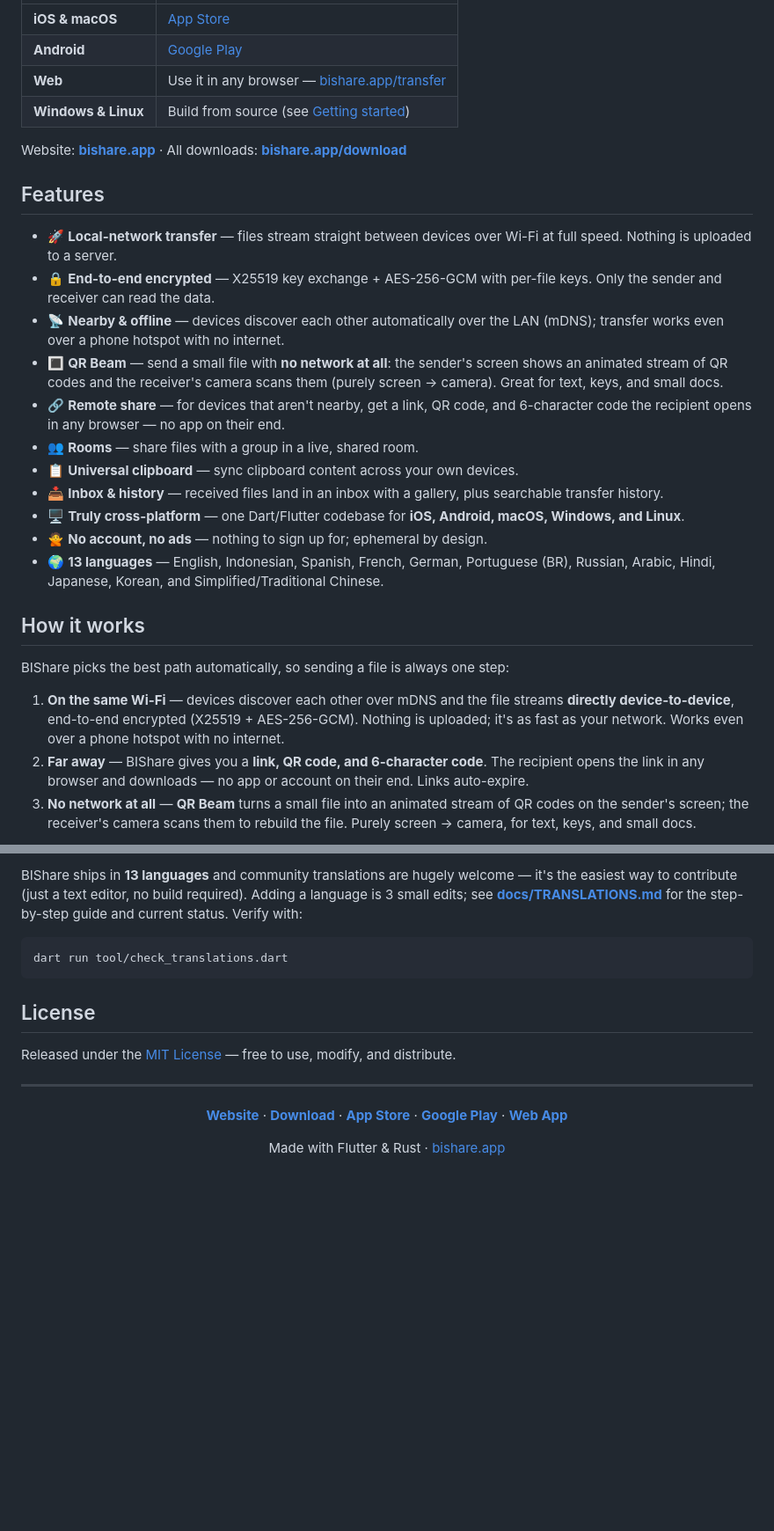
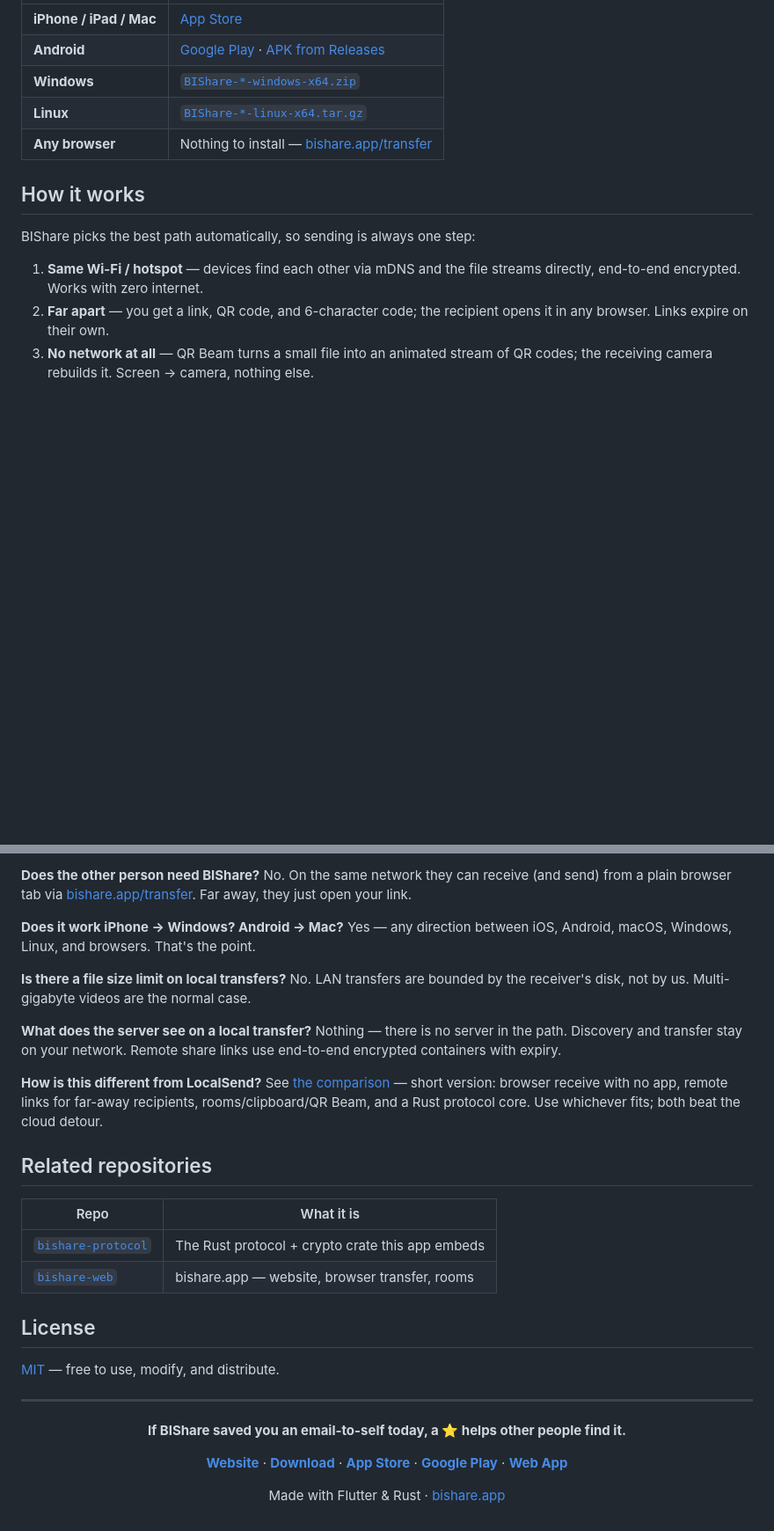
Before and after one commit to BIShare-project/bishare-flutter, a Markdown page: README.md, 2 parts joined by grey strips. Shown at 88% size. Rendered like a GitHub page; blank space fills up the shorter version.

````diff
--- a/README.md
+++ b/README.md
@@ -43,47 +93,18 @@ you're on the same network — no upload, no server, no waiting.
 |---|---|
-| **iOS & macOS** | [App Store](https://apps.apple.com/us/app/bishare-file-transfer/id6760924092) |
-| **Android** | [Google Play](https://play.google.com/store/apps/details?id=com.bishare.app) |
-| **Web** | Use it in any browser — [bishare.app/transfer](https://bishare.app/transfer) |
-| **Windows & Linux** | Build from source (see [Getting started](#getting-started)) |
-
-Website: **[bishare.app](https://bishare.app)** · All downloads: **[bishare.app/download](https://bishare.app/download)**
-
-## Features
-
-- 🚀 **Local-network transfer** — files stream straight between devices over
-  Wi-Fi at full speed. Nothing is uploaded to a server.
-- 🔒 **End-to-end encrypted** — X25519 key exchange + AES-256-GCM with per-file
-  keys. Only the sender and receiver can read the data.
-- 📡 **Nearby & offline** — devices discover each other automatically over the
-  LAN (mDNS); transfer works even over a phone hotspot with no internet.
-- 🔳 **QR Beam** — send a small file with **no network at all**: the sender's
-  screen shows an animated stream of QR codes and the receiver's camera scans
-  them (purely screen → camera). Great for text, keys, and small docs.
-- 🔗 **Remote share** — for devices that aren't nearby, get a link, QR code, and
-  6-character code the recipient opens in any browser — no app on their end.
-- 👥 **Rooms** — share files with a group in a live, shared room.
-- 📋 **Universal clipboard** — sync clipboard content across your own devices.
-- 📥 **Inbox & history** — received files land in an inbox with a gallery, plus
-  searchable transfer history.
-- 🖥️ **Truly cross-platform** — one Dart/Flutter codebase for **iOS, Android,
-  macOS, Windows, and Linux**.
-- 🙅 **No account, no ads** — nothing to sign up for; ephemeral by design.
-- 🌍 **13 languages** — English, Indonesian, Spanish, French, German, Portuguese
-  (BR), Russian, Arabic, Hindi, Japanese, Korean, and Simplified/Traditional
-  Chinese.
+| **iPhone / iPad / Mac** | [App Store](https://apps.apple.com/us/app/bishare-file-transfer/id6760924092) |
+| **Android** | [Google Play](https://play.google.com/store/apps/details?id=com.bishare.app) · [APK from Releases](https://github.com/BIShare-project/bishare-flutter/releases/latest) |
+| **Windows** | [`BIShare-*-windows-x64.zip`](https://github.com/BIShare-project/bishare-flutter/releases/latest) |
+| **Linux** | [`BIShare-*-linux-x64.tar.gz`](https://github.com/BIShare-project/bishare-flutter/releases/latest) |
+| **Any browser** | Nothing to install — [bishare.app/transfer](https://bishare.app/transfer) |
 
 ## How it works
 
-BIShare picks the best path automatically, so sending a file is always one step:
+BIShare picks the best path automatically, so sending is always one step:
 
-1. **On the same Wi-Fi** — devices discover each other over mDNS and the file
-   streams **directly device-to-device**, end-to-end encrypted (X25519 +
-   AES-256-GCM). Nothing is uploaded; it's as fast as your network. Works even
-   over a phone hotspot with no internet.
-2. **Far away** — BIShare gives you a **link, QR code, and 6-character code**. The
-   recipient opens the link in any browser and downloads — no app or account on
-   their end. Links auto-expire.
-3. **No network at all** — **QR Beam** turns a small file into an animated stream
-   of QR codes on the sender's screen; the receiver's camera scans them to
-   rebuild the file. Purely screen → camera, for text, keys, and small docs.
+1. **Same Wi-Fi / hotspot** — devices find each other via mDNS and the file
+   streams directly, end-to-end encrypted. Works with zero internet.
+2. **Far apart** — you get a link, QR code, and 6-character code; the recipient
+   opens it in any browser. Links expire on their own.
+3. **No network at all** — QR Beam turns a small file into an animated stream of
+   QR codes; the receiving camera rebuilds it. Screen → camera, nothing else.
 
@@ -187,23 +188,45 @@ issue first for larger features so we can align on direction.
 
-BIShare ships in **13 languages** and community translations are hugely welcome —
-it's the easiest way to contribute (just a text editor, no build required).
-Adding a language is 3 small edits; see **[docs/TRANSLATIONS.md](docs/TRANSLATIONS.md)**
-for the step-by-step guide and current status. Verify with:
+**Does the other person need BIShare?**
+No. On the same network they can receive (and send) from a plain browser tab
+via [bishare.app/transfer](https://bishare.app/transfer). Far away, they just
+open your link.
 
-```bash
-dart run tool/check_translations.dart
-```
+**Does it work iPhone → Windows? Android → Mac?**
+Yes — any direction between iOS, Android, macOS, Windows, Linux, and browsers.
+That's the point.
+
+**Is there a file size limit on local transfers?**
+No. LAN transfers are bounded by the receiver's disk, not by us. Multi-gigabyte
+videos are the normal case.
+
+**What does the server see on a local transfer?**
+Nothing — there is no server in the path. Discovery and transfer stay on your
+network. Remote share links use end-to-end encrypted containers with expiry.
+
+**How is this different from LocalSend?**
+See [the comparison](#how-it-compares) — short version: browser receive with no
+app, remote links for far-away recipients, rooms/clipboard/QR Beam, and a Rust
+protocol core. Use whichever fits; both beat the cloud detour.
+
+## Related repositories
+
+| Repo | What it is |
+|---|---|
+| [`bishare-protocol`](https://github.com/BIShare-project/bishare-protocol) | The Rust protocol + crypto crate this app embeds |
+| [`bishare-web`](https://github.com/BIShare-project/bishare-web) | bishare.app — website, browser transfer, rooms |
 
 ## License
 
-Released under the [MIT License](LICENSE) — free to use, modify, and distribute.
+[MIT](LICENSE) — free to use, modify, and distribute.
 
 ---
 
 <div align="center">
 
+**If BIShare saved you an email-to-self today, a ⭐ helps other people find it.**
+
 **[Website](https://bishare.app)** · **[Download](https://bishare.app/download)** · **[App Store](https://apps.apple.com/us/app/bishare-file-transfer/id6760924092)** · **[Google Play](https://play.google.com/store/apps/details?id=com.bishare.app)** · **[Web App](https://bishare.app/transfer)**
 
-Made with Flutter &amp; Rust · [bishare.app](https://bishare.app)
+Made with Flutter & Rust · [bishare.app](https://bishare.app)
 
 </div>
````
Also changed, not shown: other parts of README.md (+118 -88 lines).
